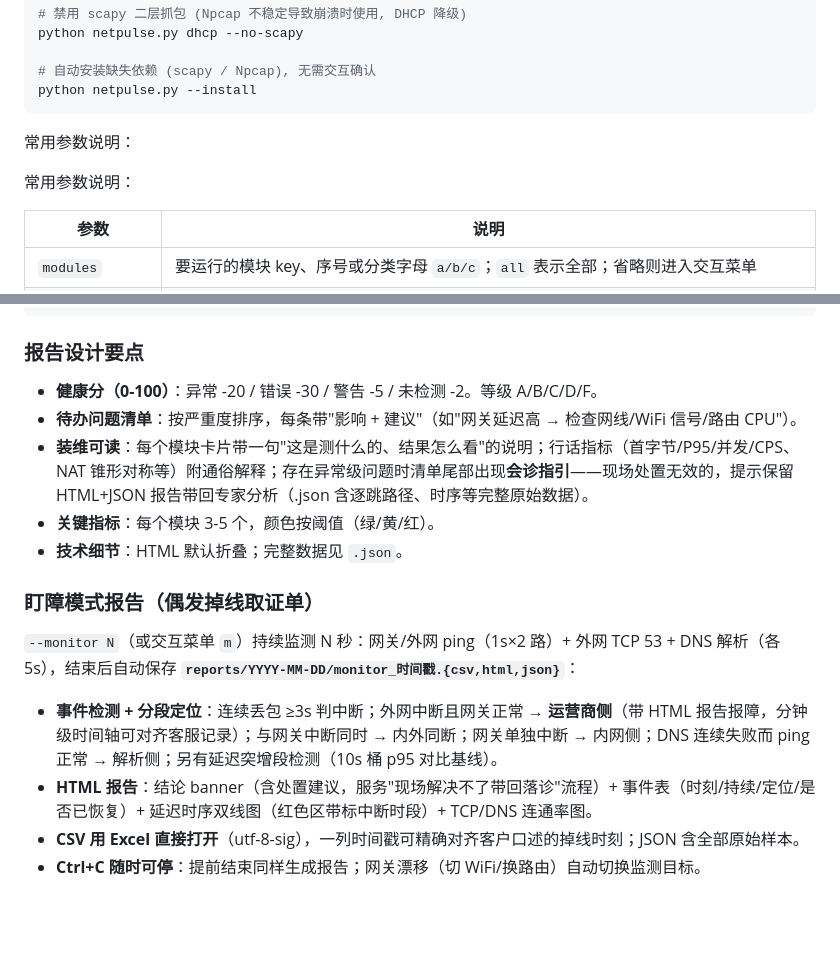
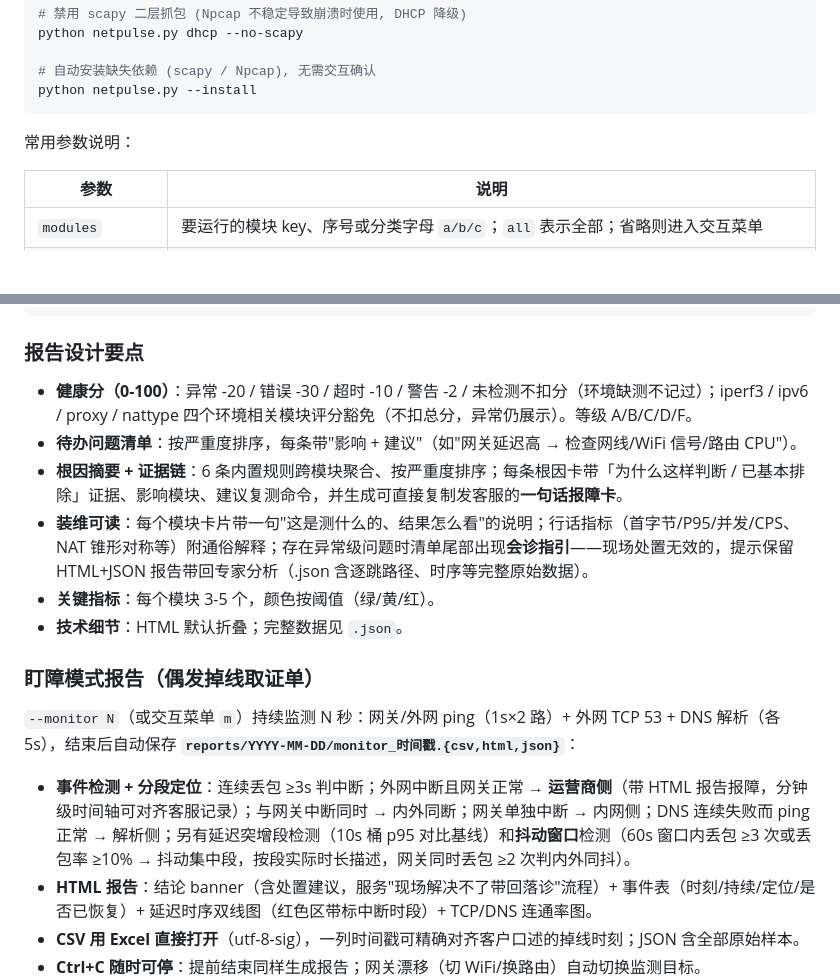
Before and after one commit to silentcrow09/netpulse, a Markdown page: README.md, 2 parts joined by grey strips. Drawn GitHub-style; blank space fills up the shorter version.

```diff
--- a/README.md
+++ b/README.md
@@ -129,8 +134,6 @@ python netpulse.py --install
 
 常用参数说明：
 
-常用参数说明：
-
 | 参数 | 说明 |
 |------|------|
 | `modules` | 要运行的模块 key、序号或分类字母 `a/b/c`；`all` 表示全部；省略则进入交互菜单 |
@@ -243,8 +254,9 @@ python netpulse.py all --port-target 223.5.5.5:53 --export report.html,report.js
 
 ### 报告设计要点
 
-- **健康分（0-100）**：异常 -20 / 错误 -30 / 警告 -5 / 未检测 -2。等级 A/B/C/D/F。
+- **健康分（0-100）**：异常 -20 / 错误 -30 / 超时 -10 / 警告 -2 / 未检测不扣分（环境缺测不记过）；iperf3 / ipv6 / proxy / nattype 四个环境相关模块评分豁免（不扣总分，异常仍展示）。等级 A/B/C/D/F。
 - **待办问题清单**：按严重度排序，每条带"影响 + 建议"（如"网关延迟高 → 检查网线/WiFi 信号/路由 CPU"）。
+- **根因摘要 + 证据链**：6 条内置规则跨模块聚合、按严重度排序；每条根因卡带「为什么这样判断 / 已基本排除」证据、影响模块、建议复测命令，并生成可直接复制发客服的**一句话报障卡**。
 - **装维可读**：每个模块卡片带一句"这是测什么的、结果怎么看"的说明；行话指标（首字节/P95/并发/CPS、NAT 锥形对称等）附通俗解释；存在异常级问题时清单尾部出现**会诊指引**——现场处置无效的，提示保留 HTML+JSON 报告带回专家分析（.json 含逐跳路径、时序等完整原始数据）。
 - **关键指标**：每个模块 3-5 个，颜色按阈值（绿/黄/红）。
 - **技术细节**：HTML 默认折叠；完整数据见 `.json`。
@@ -253,7 +265,7 @@ python netpulse.py all --port-target 223.5.5.5:53 --export report.html,report.js
 
 `--monitor N`（或交互菜单 `m`）持续监测 N 秒：网关/外网 ping（1s×2 路）+ 外网 TCP 53 + DNS 解析（各 5s），结束后自动保存 **`reports/YYYY-MM-DD/monitor_时间戳.{csv,html,json}`**：
 
-- **事件检测 + 分段定位**：连续丢包 ≥3s 判中断；外网中断且网关正常 → **运营商侧**（带 HTML 报告报障，分钟级时间轴可对齐客服记录）；与网关中断同时 → 内外同断；网关单独中断 → 内网侧；DNS 连续失败而 ping 正常 → 解析侧；另有延迟突增段检测（10s 桶 p95 对比基线）。
+- **事件检测 + 分段定位**：连续丢包 ≥3s 判中断；外网中断且网关正常 → **运营商侧**（带 HTML 报告报障，分钟级时间轴可对齐客服记录）；与网关中断同时 → 内外同断；网关单独中断 → 内网侧；DNS 连续失败而 ping 正常 → 解析侧；另有延迟突增段检测（10s 桶 p95 对比基线）和**抖动窗口**检测（60s 窗口内丢包 ≥3 次或丢包率 ≥10% → 抖动集中段，按段实际时长描述，网关同时丢包 ≥2 次判内外同抖）。
 - **HTML 报告**：结论 banner（含处置建议，服务"现场解决不了带回落诊"流程）+ 事件表（时刻/持续/定位/是否已恢复）+ 延迟时序双线图（红色区带标中断时段）+ TCP/DNS 连通率图。
 - **CSV 用 Excel 直接打开**（utf-8-sig），一列时间戳可精确对齐客户口述的掉线时刻；JSON 含全部原始样本。
 - **Ctrl+C 随时可停**：提前结束同样生成报告；网关漂移（切 WiFi/换路由）自动切换监测目标。
```
Also changed, not shown: other parts of README.md (+35 -17 lines).
